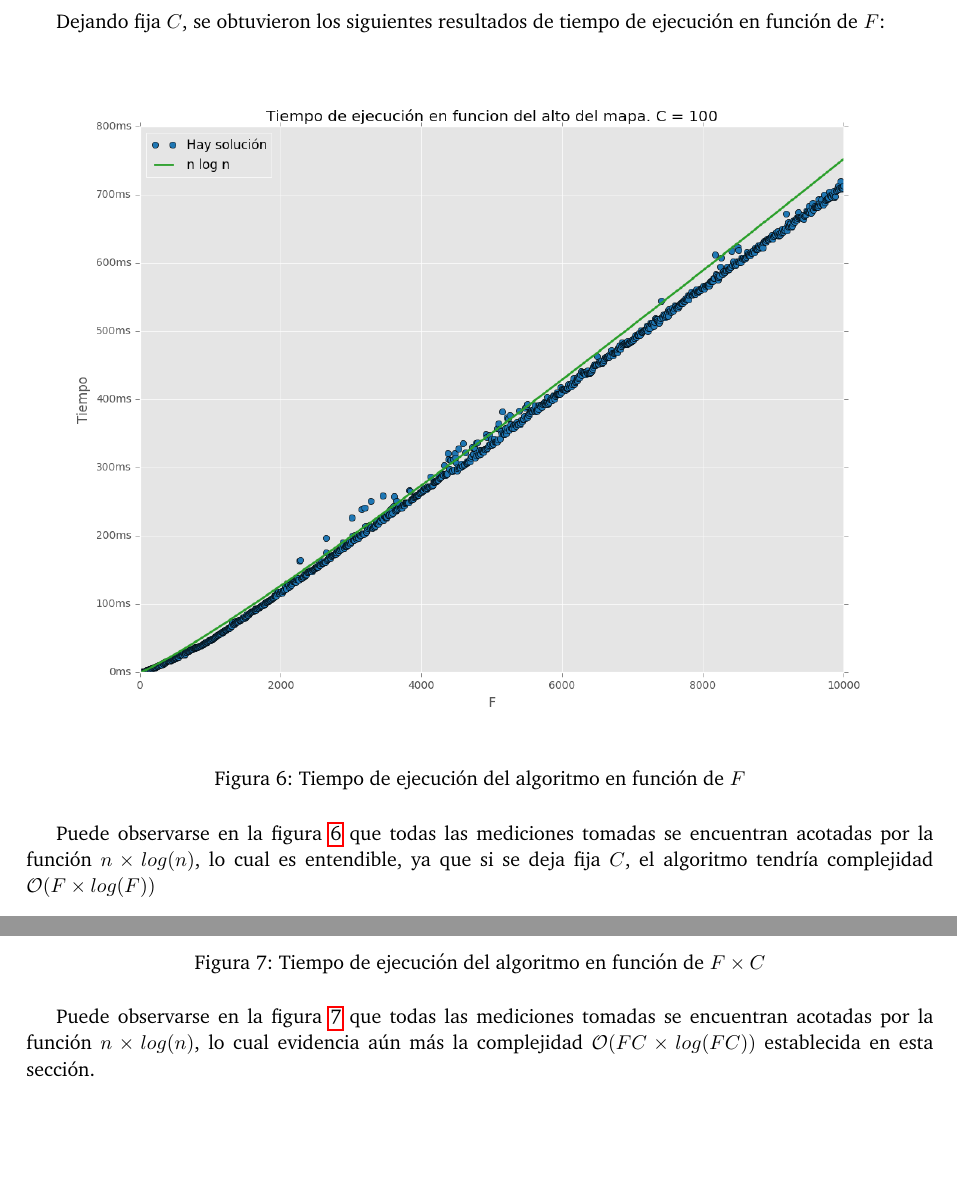
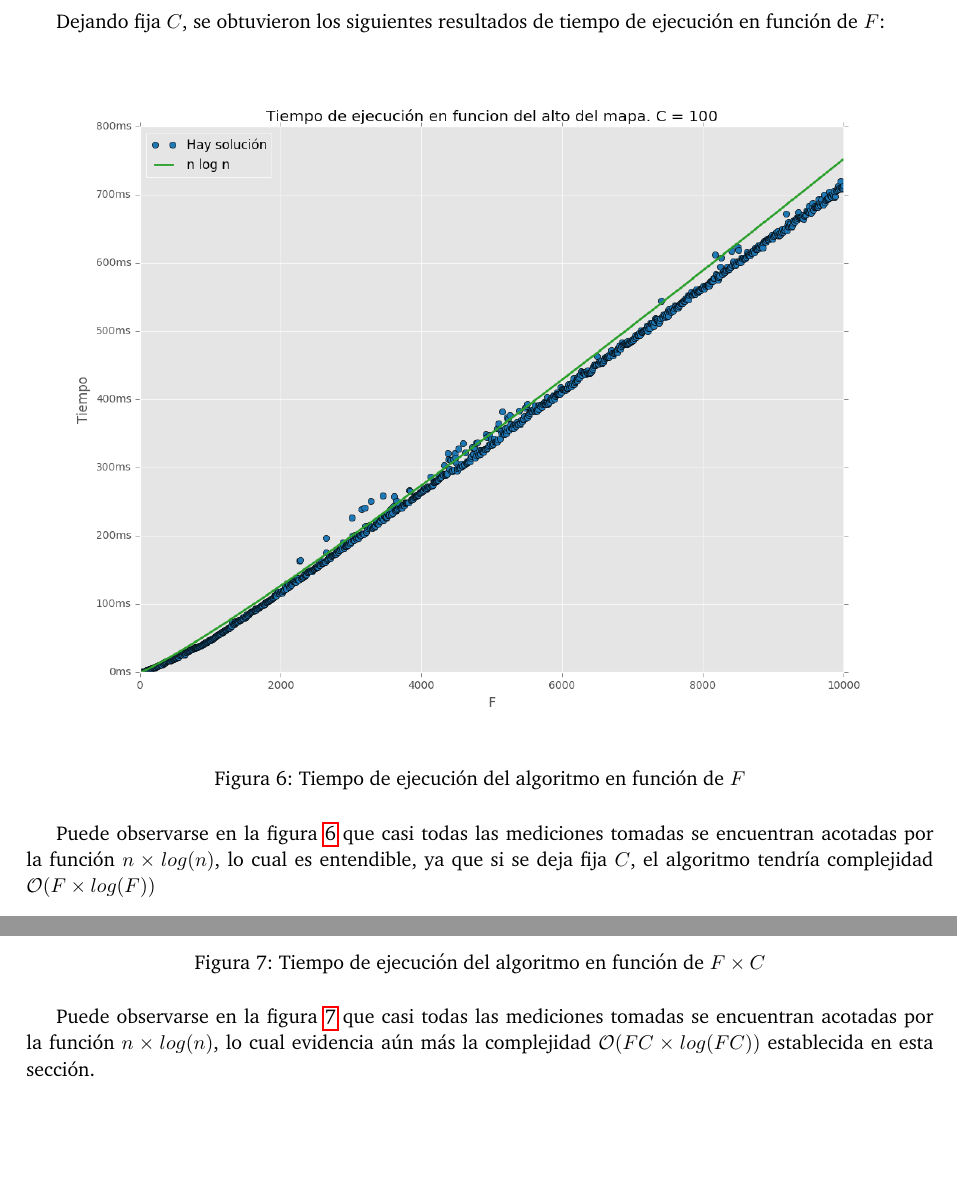
Before and after one commit to ABorgna/algo3, a LaTeX document (tp2/doc/informe.tex, which reads tp2/doc/secciones/ej2.tex): two parts of pages 15 and 16 of 27, joined at a grey line, cut so that both start at the same text. Compiled offline with pdfLaTeX.

Commit message:
Listo el 2

```diff
--- a/tp2/doc/secciones/ej2.tex
+++ b/tp2/doc/secciones/ej2.tex
@@ -255,7 +255,7 @@ Dejando fija $C$, se obtuvieron los siguientes resultados de tiempo de ejecució
 	\label{fig:ej2-height-fig}
 \end{figure}
 
-Puede observarse en la figura \ref{fig:ej2-height-fig} que todas las mediciones tomadas se encuentran acotadas por la función $n \times log(n)$, lo cual es entendible, ya que si se deja fija $C$, el algoritmo tendría complejidad $\mathcal{O}(F \times log(F))$
+Puede observarse en la figura \ref{fig:ej2-height-fig} que casi todas las mediciones tomadas se encuentran acotadas por la función $n \times log(n)$, lo cual es entendible, ya que si se deja fija $C$, el algoritmo tendría complejidad $\mathcal{O}(F \times log(F))$
 
 \subsubsection{Variando $F \times C$ de manera uniforme}
 
@@ -268,4 +268,4 @@ Para este experimento probamos variando $F$ y $C$ al mismo tiempo, de manera tal
 	\label{fig:ej2-size-fig}
 \end{figure}
 
-Puede observarse en la figura \ref{fig:ej2-size-fig} que todas las mediciones tomadas se encuentran acotadas por la función $n \times log(n)$, lo cual evidencia aún más la complejidad $\mathcal{O}(FC \times log(FC))$ establecida en esta sección.
+Puede observarse en la figura \ref{fig:ej2-size-fig} que casi todas las mediciones tomadas se encuentran acotadas por la función $n \times log(n)$, lo cual evidencia aún más la complejidad $\mathcal{O}(FC \times log(FC))$ establecida en esta sección.
```
Also changed, not shown: tp2/doc/secciones/ej2.tex (2 more changed lines).
